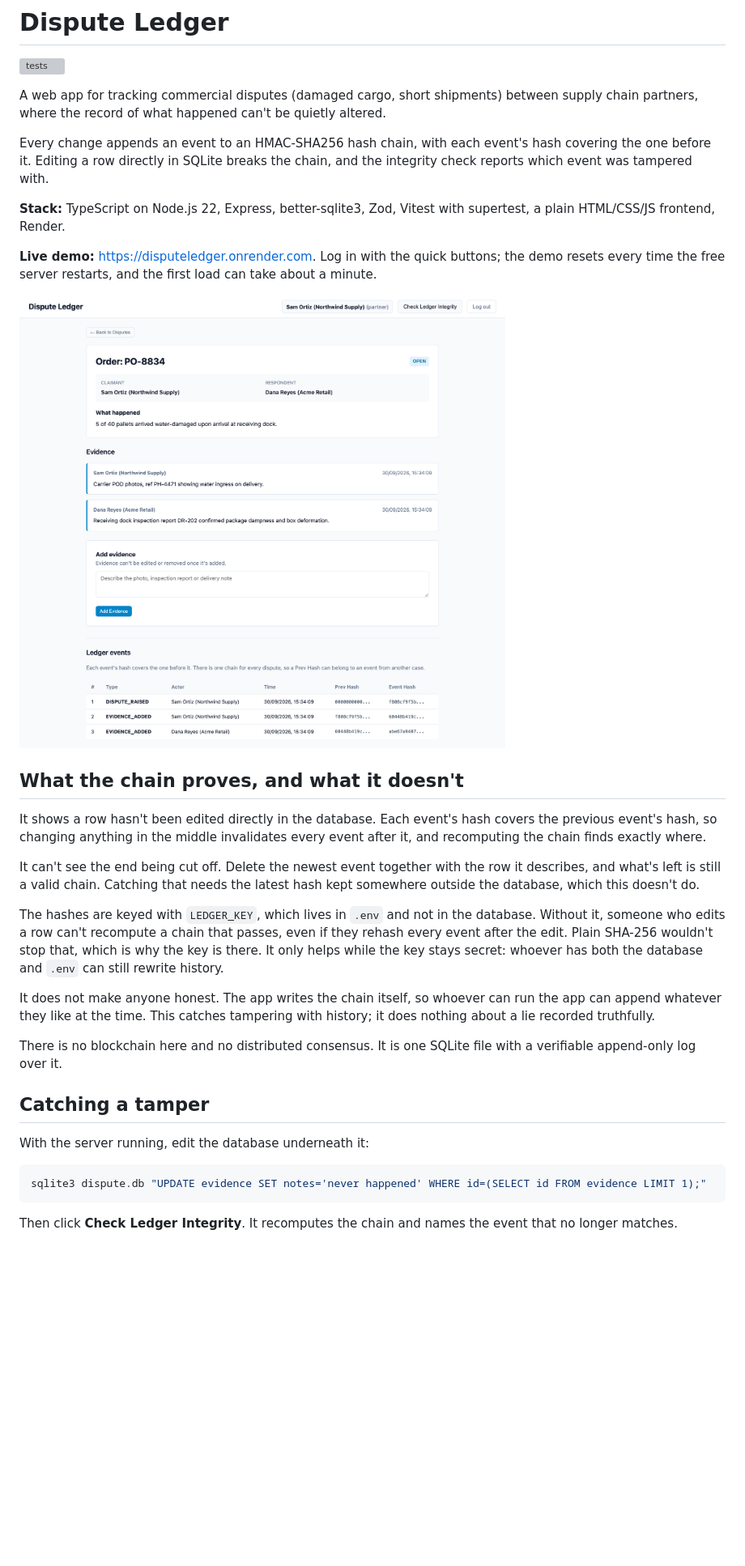
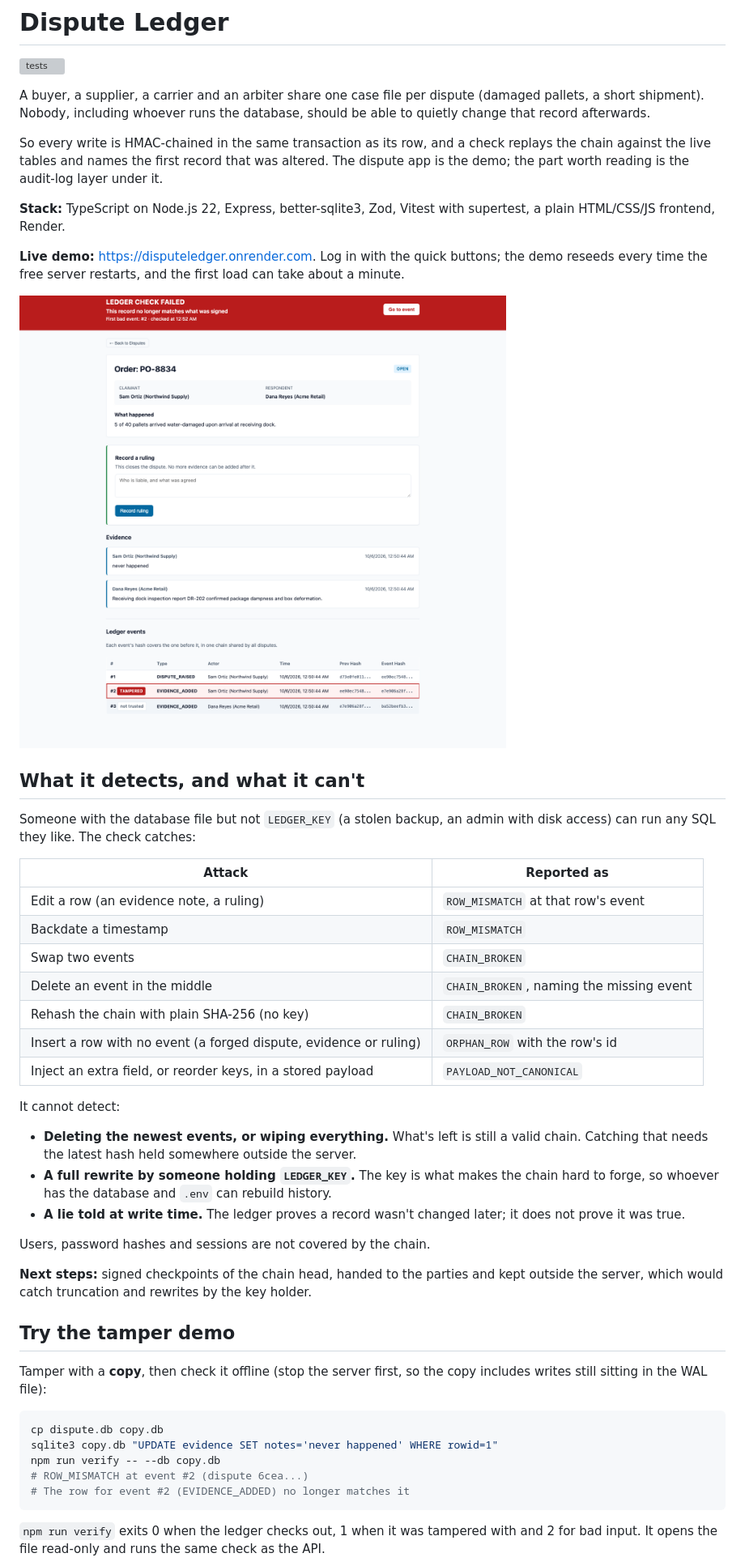
Before and after one commit to Krish3101/disputeledger, a Markdown page: README.md, the part around the change printed below. Shown: that part at 81% size. Rendered like a GitHub page; pictures changed too: docs/dispute.png, docs/tamper-caught.png; blank space fills up the shorter version; grey boxes are pictures that could not be loaded.

Commit message:
Rewrite the README around what the ledger can and can't detect

````diff
--- a/README.md
+++ b/README.md
@@ -2,51 +2,63 @@
 
 [![tests](https://github.com/Krish3101/disputeledger/actions/workflows/tests.yml/badge.svg)](https://github.com/Krish3101/disputeledger/actions/workflows/tests.yml)
 
-A web app for tracking commercial disputes (damaged cargo, short shipments) between
-supply chain partners, where the record of what happened can't be quietly altered.
+A buyer, a supplier, a carrier and an arbiter share one case file per dispute (damaged
+pallets, a short shipment). Nobody, including whoever runs the database, should be able to
+quietly change that record afterwards.
 
-Every change appends an event to an HMAC-SHA256 hash chain, with each event's hash covering
-the one before it. Editing a row directly in SQLite breaks the chain, and the integrity check
-reports which event was tampered with.
+So every write is HMAC-chained in the same transaction as its row, and a check replays the
+chain against the live tables and names the first record that was altered. The dispute app
+is the demo; the part worth reading is the audit-log layer under it.
 
 **Stack:** TypeScript on Node.js 22, Express, better-sqlite3, Zod, Vitest with supertest, a plain HTML/CSS/JS frontend, Render.
 
 **Live demo:** <https://disputeledger.onrender.com>. Log in with the quick buttons; the demo
-resets every time the free server restarts, and the first load can take about a minute.
+reseeds every time the free server restarts, and the first load can take about a minute.
 
-![A dispute with its evidence and the hash chain underneath](docs/dispute.png)
+![The ledger check naming the edited event](docs/tamper-caught.png)
 
-## What the chain proves, and what it doesn't
+## What it detects, and what it can't
 
-It shows a row hasn't been edited directly in the database. Each event's hash covers the
-previous event's hash, so changing anything in the middle invalidates every event after it,
-and recomputing the chain finds exactly where.
+Someone with the database file but not `LEDGER_KEY` (a stolen backup, an admin with disk
+access) can run any SQL they like. The check catches:
 
-It can't see the end being cut off. Delete the newest event together with the row it
-describes, and what's left is still a valid chain. Catching that needs the latest hash kept
-somewhere outside the database, which this doesn't do.
+| Attack | Reported as |
+|---|---|
+| Edit a row (an evidence note, a ruling) | `ROW_MISMATCH` at that row's event |
+| Backdate a timestamp | `ROW_MISMATCH` |
+| Swap two events | `CHAIN_BROKEN` |
+| Delete an event in the middle | `CHAIN_BROKEN`, naming the missing event |
+| Rehash the chain with plain SHA-256 (no key) | `CHAIN_BROKEN` |
+| Insert a row with no event (a forged dispute, evidence or ruling) | `ORPHAN_ROW` with the row's id |
+| Inject an extra field, or reorder keys, in a stored payload | `PAYLOAD_NOT_CANONICAL` |
 
-The hashes are keyed with `LEDGER_KEY`, which lives in `.env` and not in the database. Without
-it, someone who edits a row can't recompute a chain that passes, even if they rehash every
-event after the edit. Plain SHA-256 wouldn't stop that, which is why the key is there. It only
-helps while the key stays secret: whoever has both the database and `.env` can still rewrite
-history.
+It cannot detect:
 
-It does not make anyone honest. The app writes the chain itself, so whoever can run the app
-can append whatever they like at the time. This catches tampering with history; it does
-nothing about a lie recorded truthfully.
+- **Deleting the newest events, or wiping everything.** What's left is still a valid chain.
+  Catching that needs the latest hash held somewhere outside the server.
+- **A full rewrite by someone holding `LEDGER_KEY`.** The key is what makes the chain hard to
+  forge, so whoever has the database and `.env` can rebuild history.
+- **A lie told at write time.** The ledger proves a record wasn't changed later; it does not
+  prove it was true.
 
-There is no blockchain here and no distributed consensus. It is one SQLite file with a
-verifiable append-only log over it.
+Users, password hashes and sessions are not covered by the chain.
 
-## Catching a tamper
+**Next steps:** signed checkpoints of the chain head, handed to the parties and kept outside
+the server, which would catch truncation and rewrites by the key holder.
 
-With the server running, edit the database underneath it:
+## Try the tamper demo
+
+Tamper with a **copy**, then check it offline (stop the server first, so the copy includes
+writes still sitting in the WAL file):
 
 ```bash
-sqlite3 dispute.db "UPDATE evidence SET notes='never happened' WHERE id=(SELECT id FROM evidence LIMIT 1);"
+cp dispute.db copy.db
+sqlite3 copy.db "UPDATE evidence SET notes='never happened' WHERE rowid=1"
+npm run verify -- --db copy.db
+# ROW_MISMATCH at event #2 (dispute 6cea...)
+# The row for event #2 (EVIDENCE_ADDED) no longer matches it
 ```
 
-Then click **Check Ledger Integrity**. It recomputes the chain and names the event that no
-longer matches.
+`npm run verify` exits 0 when the ledger checks out, 1 when it was tampered with and 2 for
+bad input. It opens the file read-only and runs the same check as the API.
 
````
Also changed, not shown: other parts of README.md (+83 -60 lines).
